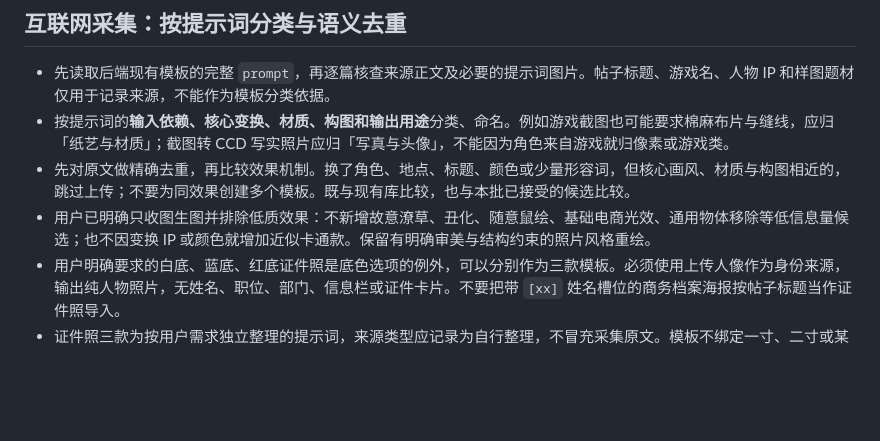
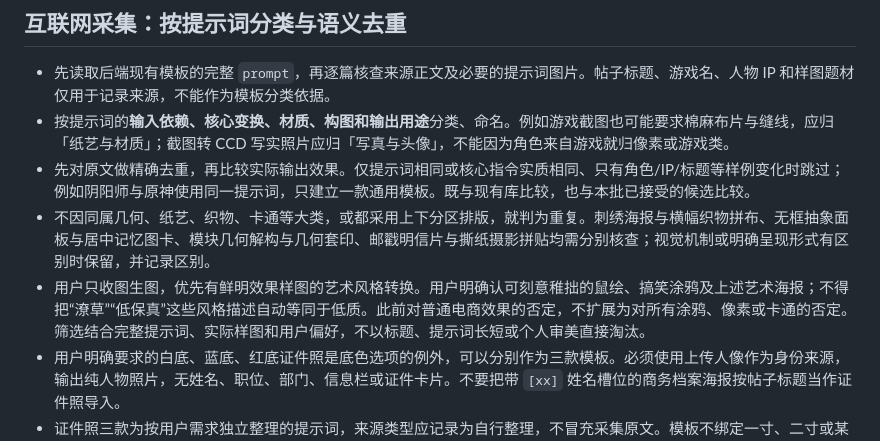
Before and after one commit to muyan6/image, a Markdown page: TEMPLATE_BATCH_AI_GUIDE.md, the part around the change. Rendered like a GitHub page; blank space fills up the shorter version.

Commit message:
修正图生图采集的过度去重与风格误筛规则

```diff
--- a/TEMPLATE_BATCH_AI_GUIDE.md
+++ b/TEMPLATE_BATCH_AI_GUIDE.md
@@ -40,8 +40,9 @@
 
 - 先读取后端现有模板的完整 `prompt`，再逐篇核查来源正文及必要的提示词图片。帖子标题、游戏名、人物 IP 和样图题材仅用于记录来源，不能作为模板分类依据。
 - 按提示词的**输入依赖、核心变换、材质、构图和输出用途**分类、命名。例如游戏截图也可能要求棉麻布片与缝线，应归「纸艺与材质」；截图转 CCD 写实照片应归「写真与头像」，不能因为角色来自游戏就归像素或游戏类。
-- 先对原文做精确去重，再比较效果机制。换了角色、地点、标题、颜色或少量形容词，但核心画风、材质与构图相近的，跳过上传；不要为同效果创建多个模板。既与现有库比较，也与本批已接受的候选比较。
-- 用户已明确只收图生图并排除低质效果：不新增故意潦草、丑化、随意鼠绘、基础电商光效、通用物体移除等低信息量候选；也不因变换 IP 或颜色就增加近似卡通款。保留有明确审美与结构约束的照片风格重绘。
+- 先对原文做精确去重，再比较实际输出效果。仅提示词相同或核心指令实质相同、只有角色/IP/标题等样例变化时跳过；例如阴阳师与原神使用同一提示词，只建立一款通用模板。既与现有库比较，也与本批已接受的候选比较。
+- 不因同属几何、纸艺、织物、卡通等大类，或都采用上下分区排版，就判为重复。刺绣海报与横幅织物拼布、无框抽象面板与居中记忆图卡、模块几何解构与几何套印、邮戳明信片与撕纸摄影拼贴均需分别核查；视觉机制或明确呈现形式有区别时保留，并记录区别。
+- 用户只收图生图，优先有鲜明效果样图的艺术风格转换。用户明确认可刻意稚拙的鼠绘、搞笑涂鸦及上述艺术海报；不得把“潦草”“低保真”这些风格描述自动等同于低质。此前对普通电商效果的否定，不扩展为对所有涂鸦、像素或卡通的否定。筛选结合完整提示词、实际样图和用户偏好，不以标题、提示词长短或个人审美直接淘汰。
 - 用户明确要求的白底、蓝底、红底证件照是底色选项的例外，可以分别作为三款模板。必须使用上传人像作为身份来源，输出纯人物照片，无姓名、职位、部门、信息栏或证件卡片。不要把带 `[xx]` 姓名槽位的商务档案海报按帖子标题当作证件照导入。
 - 证件照三款为按用户需求独立整理的提示词，来源类型应记录为自行整理，不冒充采集原文。模板不绑定一寸、二寸或某类证件的官方规格；生成后按实际用途核对裁切、尺寸、底色和接收要求。封面可用明确记录为虚构人物的 AI 示例，不作为用户真实照片。
 - 只有关键视觉机制确实不同，才作为新模板。例如完整等距微缩模型与水彩技术爆炸图、立体层叠纸雕与中央撕纸镂空、主插画加白边模切素材包与九宫格图标清单，不能只因同属一个大类就视为完全重复。
```
